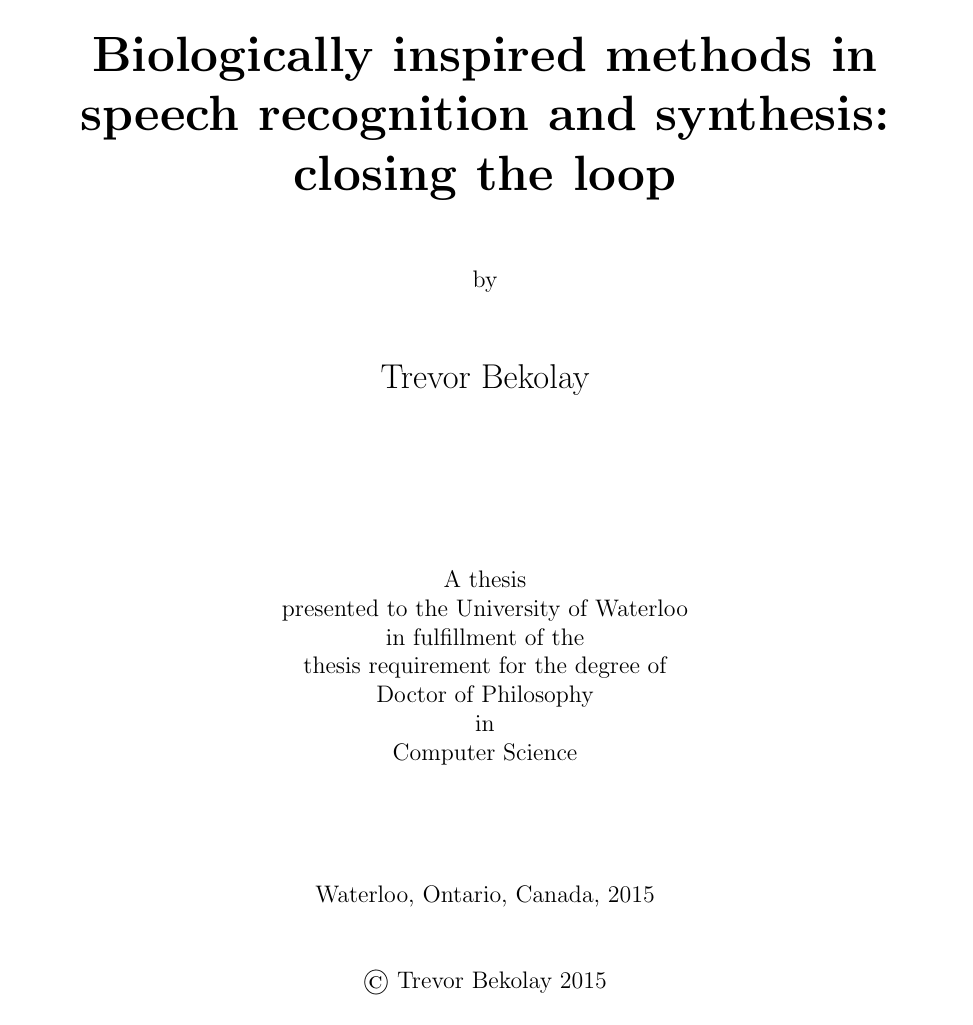
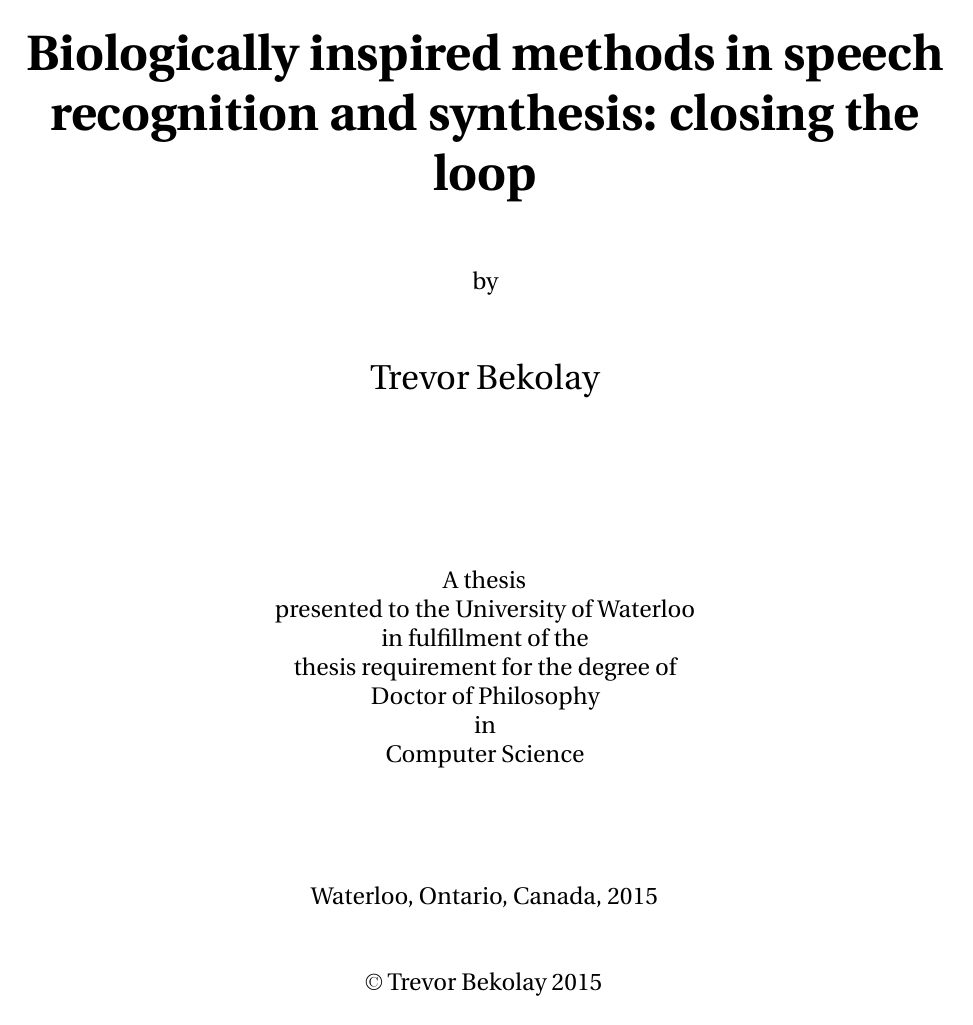
Before and after one commit to tbekolay/phd, a LaTeX thesis (paper/phd.tex): page 1 of 19. Compiled offline with pdfLaTeX.

Commit message:
Use Heuristica font
for the time being; will probably change in the future.

Also using the microtype package!

```diff
--- a/paper/phd.tex
+++ b/paper/phd.tex
@@ -16,6 +16,14 @@
 %\usepackage{nomencl}
 \usepackage{amsmath,amssymb,amstext}
 \usepackage[pdftex]{graphicx}
+\usepackage{microtype}
+
+\usepackage{heuristica}
+\usepackage[heuristica,vvarbb,bigdelims]{newtxmath}
+\usepackage[T1]{fontenc}
+
+% Fix error using \copyright with T1 fontenc
+\renewcommand*\copyright{{\usefont{OT1}{lmr}{m}{n}\textcopyright}}
 
 % Do this last
 \usepackage[pdftex,letterpaper=true,pagebackref=false]{hyperref}
```
